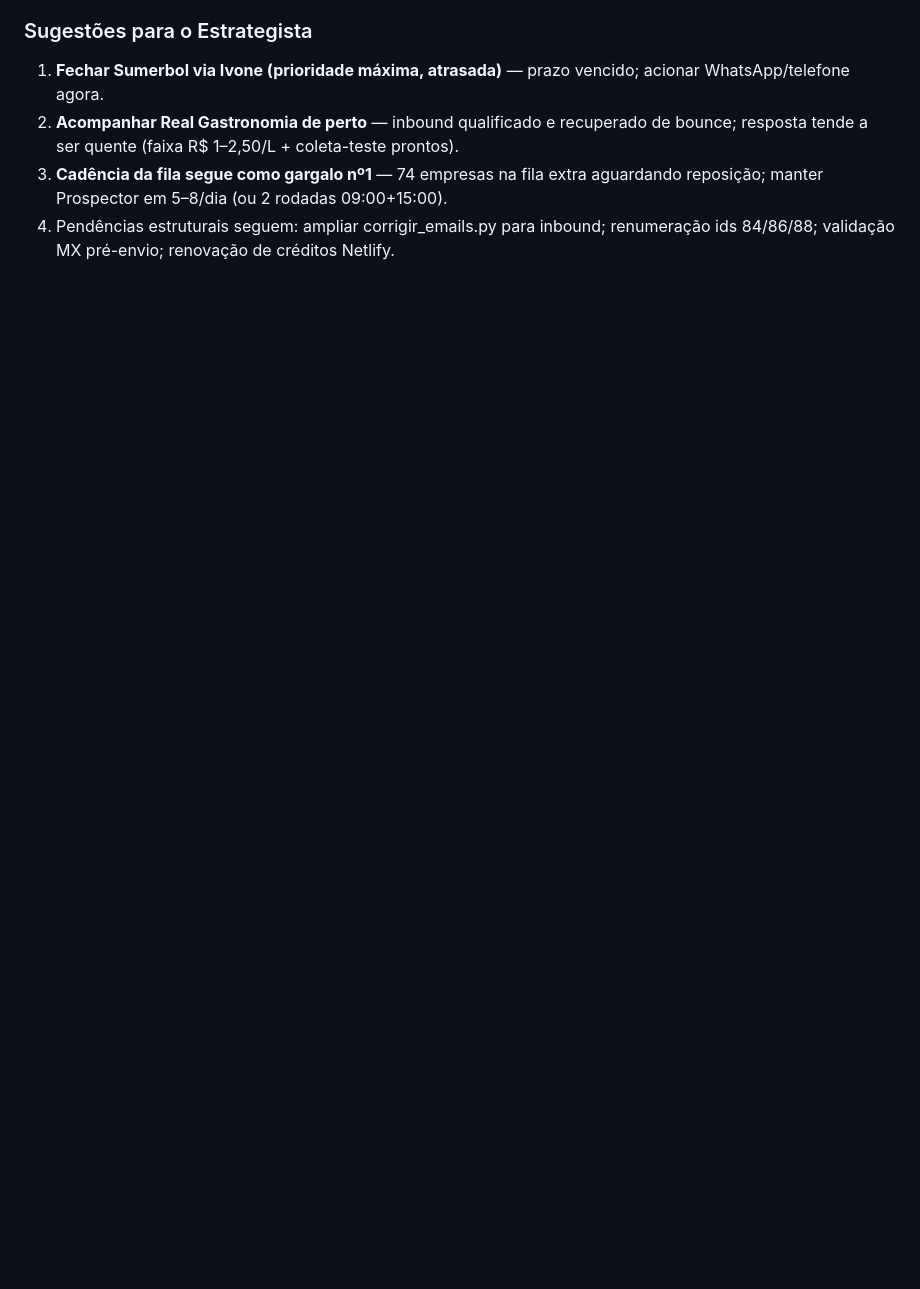
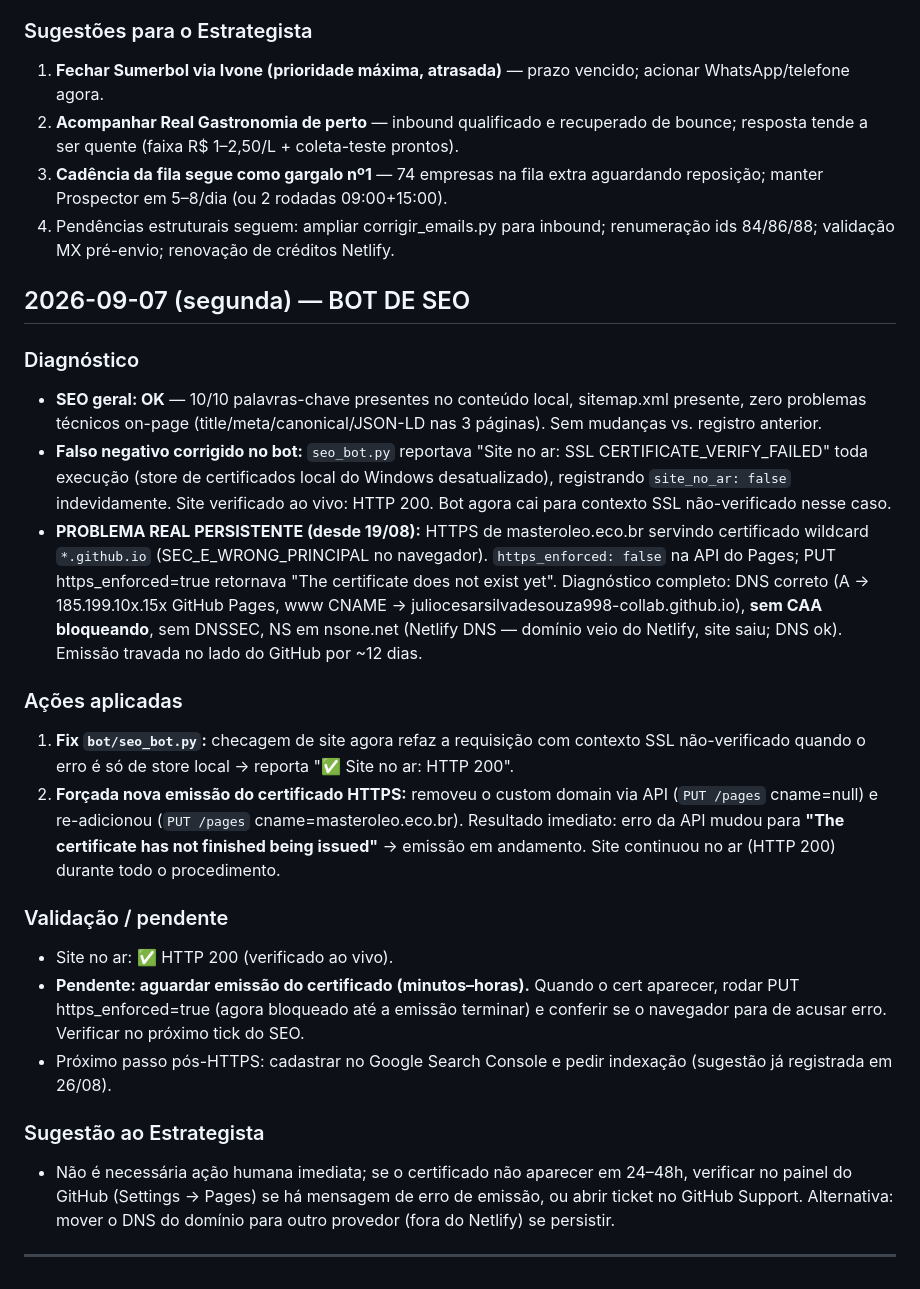
Before and after one commit to juliocesarsilvadesouza998-collab/master-oleo-site, a Markdown page: equipe/insights.md, the part around the change. Drawn GitHub-style; blank space fills up the shorter version.

Commit message:
SEO: fix falso negativo SSL no seo_bot.py + re-disparo emissão certificado HTTPS masteroleo.eco.br

```diff
--- a/equipe/insights.md
+++ b/equipe/insights.md
@@ -1831,3 +1831,24 @@ Adicionadas **7 empresas REAIS novas** em `bot/fila_prospeccao_extra.json`, com
 2. **Acompanhar Real Gastronomia de perto** — inbound qualificado e recuperado de bounce; resposta tende a ser quente (faixa R$ 1–2,50/L + coleta-teste prontos).
 3. **Cadência da fila segue como gargalo nº1** — 74 empresas na fila extra aguardando reposição; manter Prospector em 5–8/dia (ou 2 rodadas 09:00+15:00).
 4. Pendências estruturais seguem: ampliar corrigir_emails.py para inbound; renumeração ids 84/86/88; validação MX pré-envio; renovação de créditos Netlify.
+
+## 2026-09-07 (segunda) — BOT DE SEO
+
+### Diagnóstico
+- **SEO geral: OK** — 10/10 palavras-chave presentes no conteúdo local, sitemap.xml presente, zero problemas técnicos on-page (title/meta/canonical/JSON-LD nas 3 páginas). Sem mudanças vs. registro anterior.
+- **Falso negativo corrigido no bot:** `seo_bot.py` reportava "Site no ar: SSL CERTIFICATE_VERIFY_FAILED" toda execução (store de certificados local do Windows desatualizado), registrando `site_no_ar: false` indevidamente. Site verificado ao vivo: HTTP 200. Bot agora cai para contexto SSL não-verificado nesse caso.
+- **PROBLEMA REAL PERSISTENTE (desde 19/08):** HTTPS de masteroleo.eco.br servindo certificado wildcard `*.github.io` (SEC_E_WRONG_PRINCIPAL no navegador). `https_enforced: false` na API do Pages; PUT https_enforced=true retornava "The certificate does not exist yet". Diagnóstico completo: DNS correto (A → 185.199.10x.15x GitHub Pages, www CNAME → juliocesarsilvadesouza998-collab.github.io), **sem CAA bloqueando**, sem DNSSEC, NS em nsone.net (Netlify DNS — domínio veio do Netlify, site saiu; DNS ok). Emissão travada no lado do GitHub por ~12 dias.
+
+### Ações aplicadas
+1. **Fix `bot/seo_bot.py`:** checagem de site agora refaz a requisição com contexto SSL não-verificado quando o erro é só de store local → reporta "✅ Site no ar: HTTP 200".
+2. **Forçada nova emissão do certificado HTTPS:** removeu o custom domain via API (`PUT /pages` cname=null) e re-adicionou (`PUT /pages` cname=masteroleo.eco.br). Resultado imediato: erro da API mudou para **"The certificate has not finished being issued"** → emissão em andamento. Site continuou no ar (HTTP 200) durante todo o procedimento.
+
+### Validação / pendente
+- Site no ar: ✅ HTTP 200 (verificado ao vivo).
+- **Pendente: aguardar emissão do certificado (minutos–horas).** Quando o cert aparecer, rodar PUT https_enforced=true (agora bloqueado até a emissão terminar) e conferir se o navegador para de acusar erro. Verificar no próximo tick do SEO.
+- Próximo passo pós-HTTPS: cadastrar no Google Search Console e pedir indexação (sugestão já registrada em 26/08).
+
+### Sugestão ao Estrategista
+- Não é necessária ação humana imediata; se o certificado não aparecer em 24–48h, verificar no painel do GitHub (Settings → Pages) se há mensagem de erro de emissão, ou abrir ticket no GitHub Support. Alternativa: mover o DNS do domínio para outro provedor (fora do Netlify) se persistir.
+
+---
```
